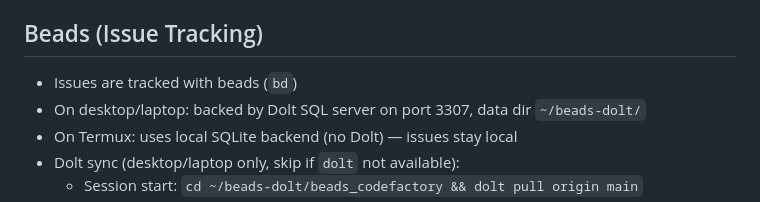
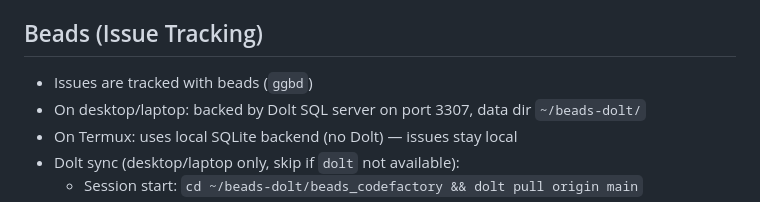
Before and after one commit to GGPrompts/codefactory, a Markdown page: CLAUDE.md, the part around the change. Drawn GitHub-style.

```diff
--- a/CLAUDE.md
+++ b/CLAUDE.md
@@ -88,7 +88,7 @@ Frontend JS console output and backend tracing events are merged into a single l
 
 ## Beads (Issue Tracking)
 
-- Issues are tracked with beads (`bd`)
+- Issues are tracked with beads (`ggbd`)
 - On desktop/laptop: backed by Dolt SQL server on port 3307, data dir `~/beads-dolt/`
 - On Termux: uses local SQLite backend (no Dolt) — issues stay local
 - Dolt sync (desktop/laptop only, skip if `dolt` not available):
```
Also changed, not shown: AGENTS.md (+23 -23 lines).
